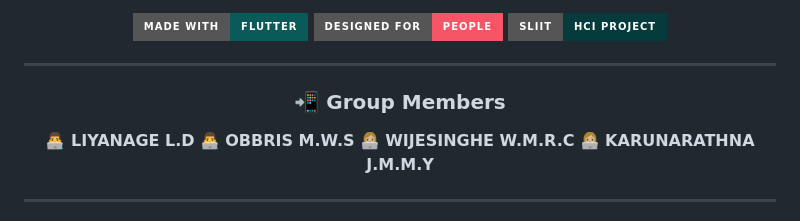
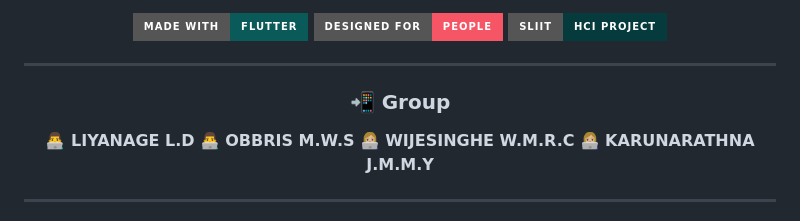
Before and after one commit to LithiraLiyanage/CareLink-App, a Markdown page: README.md, the part around the change. Rendered like a GitHub page; badges without logos.

```diff
--- a/README.md
+++ b/README.md
@@ -670,7 +670,7 @@ CareLink is built around that simple idea:
 ---
 
 
-### 📲 Group Members
+### 📲 Group
 
 **👨‍💻 LIYANAGE L.D**
 **👨‍💻 OBBRIS M.W.S**
```
